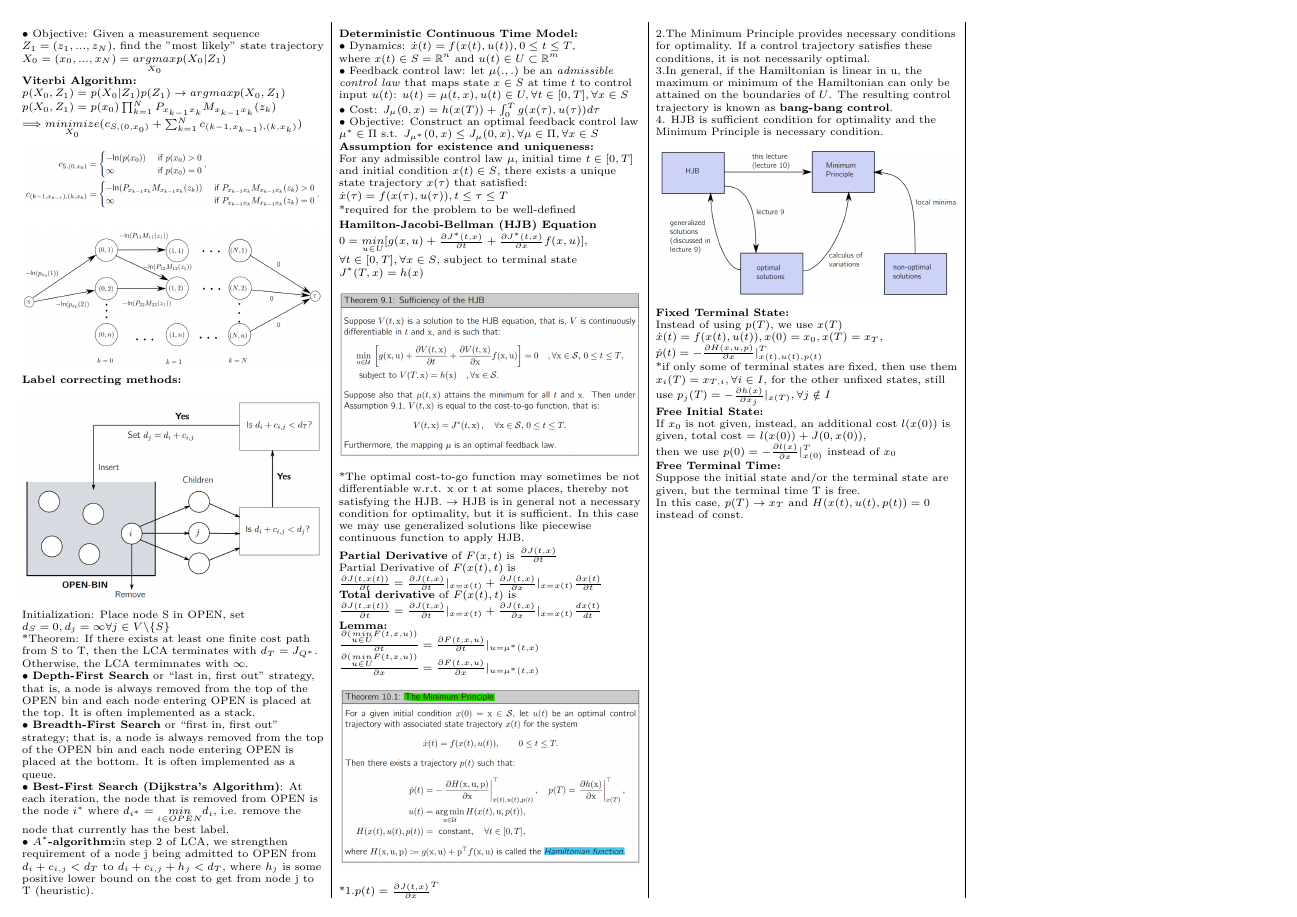
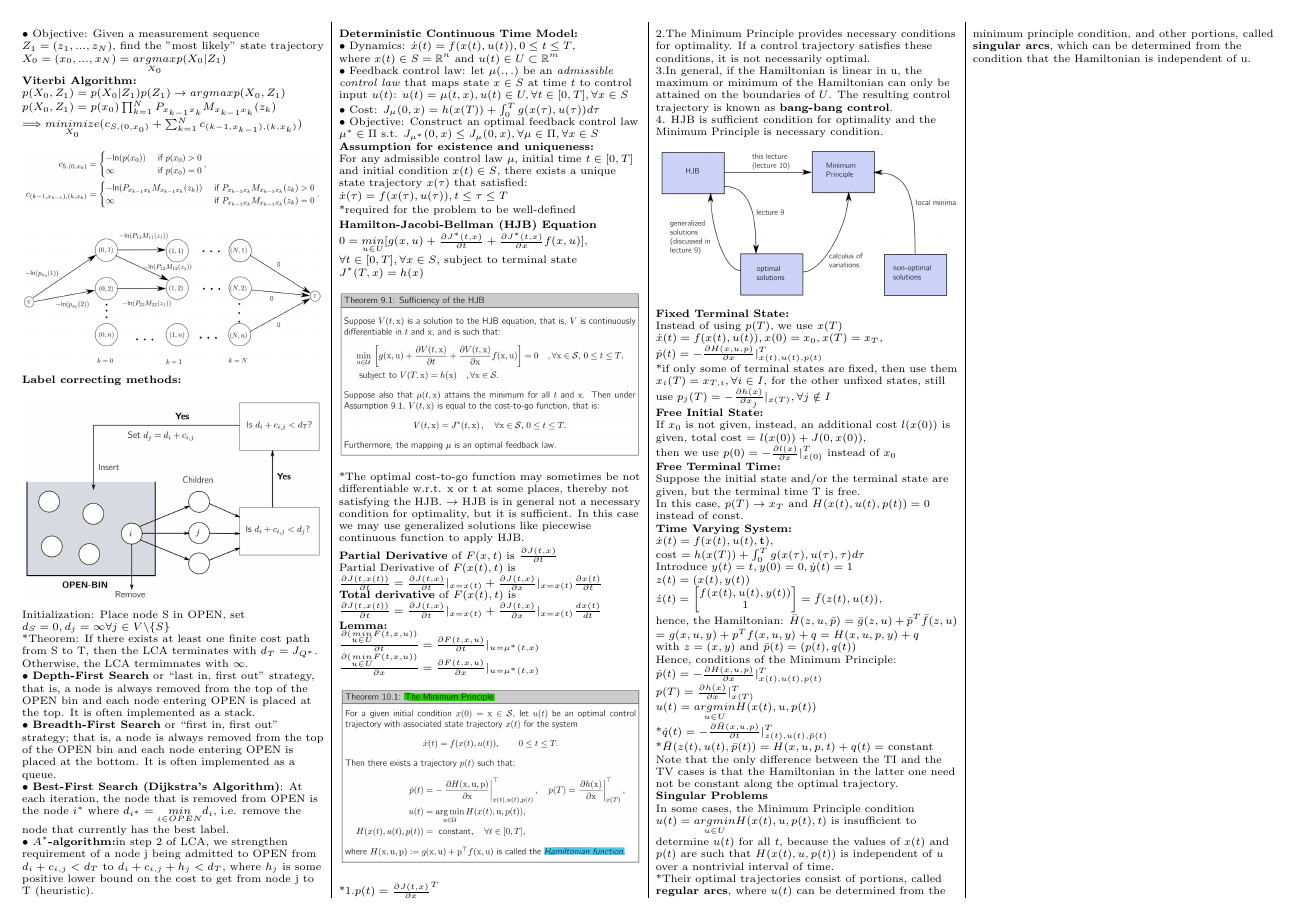
Before and after one commit to lyf23333/DPOC_cheat_sheet, a LaTeX document (template.tex): page 2 of 2. Compiled offline with pdfLaTeX.

Commit message:
version 1

```diff
--- a/template.tex
+++ b/template.tex
@@ -416,7 +416,37 @@ then we use $p(0) = -\frac{\partial l(x)}{\partial x}|^T_{x(0)} $ instead of  $x
 Suppose the initial state and/or the terminal state are given, but the terminal time T is free.\\
 In this case, $p(T) \rightarrow x_T$ and $H(x(t),u(t),p(t))=0$ instead of const.\\
 
-%Not finished!!!!!!!!!!!!!!!!!!11
+\textbf{Time Varying System:}\\
+$\dot{x}(t)=f(x(t),u(t),\textbf{t}),$ \\
+cost $=h(x(T)) + \int_{0}^{T}g(x(\tau),u(\tau), \tau) d\tau$\\
+Introduce $y(t) = t, y(0)= 0, \dot{y}(t)=1 $\\
+$z(t) = (x(t),y(t))$\\
+
+$ \dot{z}(t) = \begin{bmatrix}
+	f(x(t),u(t),y(t))\\
+	1
+\end{bmatrix} = \bar{f}(z(t),u(t))$,\\
+%cost $=\bar{h}(x(T)) + \int_{0}^{T}\bar{g}(x(\tau),u(\tau), \tau) d\tau$\\
+hence, the Hamiltonian: $\bar{H}(z,u,\bar{p}) = \bar{g}(z,u) + \bar{p}^T\bar{f}(z,u) $ \\
+$= g(x,u,y) + p^T f(x,u,y) + q = H(x,u,p,y) + q$\\
+with $z = (x,y)$ and $\bar{p}(t) = (p(t),q(t))$\\
+Hence, conditions of the Minimum Principle:\\
+$\dot{p}(t) = - \frac{\partial H(x,u,p)}{\partial x}|^T_{x(t),u(t),p(t)}$\\
+$p(T) = \frac{\partial h(x)}{\partial x}|^T_{x(T)}$\\
+$u(t) = \underset{u\in U}{argmin} H(x(t),u,p(t))$\\
+*$\dot{q}(t) = - \frac{\partial \bar{H}(x,u,p)}{\partial t}|^T_{z(t),u(t),\bar{p}(t)}$\\
+*$\bar{H}(z(t),u(t),\bar{p}(t)) = H(x,u,p,t) + q(t) = $ constant\\
+
+Note that the only difference between the TI and the TV cases is that the Hamiltonian in the latter one need not be constant along the optimal trajectory.
+\\
+
+\textbf{Singular Problems}\\
+In some cases, the Minimum Principle condition $u(t) = \underset{u\in U}{argmin} H(x(t),u,p(t),t)$ is insufficient to determine $u(t)$ for all $t$, because the values of $x(t)$ and $p(t)$ are such that $H(x(t),u,p(t))$ is independent of $u$ over a nontrivial interval of time.\\
+*Their optimal trajectories consist of portions, called \textbf{regular arcs}, where $u(t)$ can be determined from the minimum principle condition, and other portions, called \textbf{singular arcs}, which can be determined from the condition that the Hamiltonian is independent of u.
+
+
+
+
 
 \end{multicols*}
 
```
Also changed, not shown: template.pdf, 2 other files.
